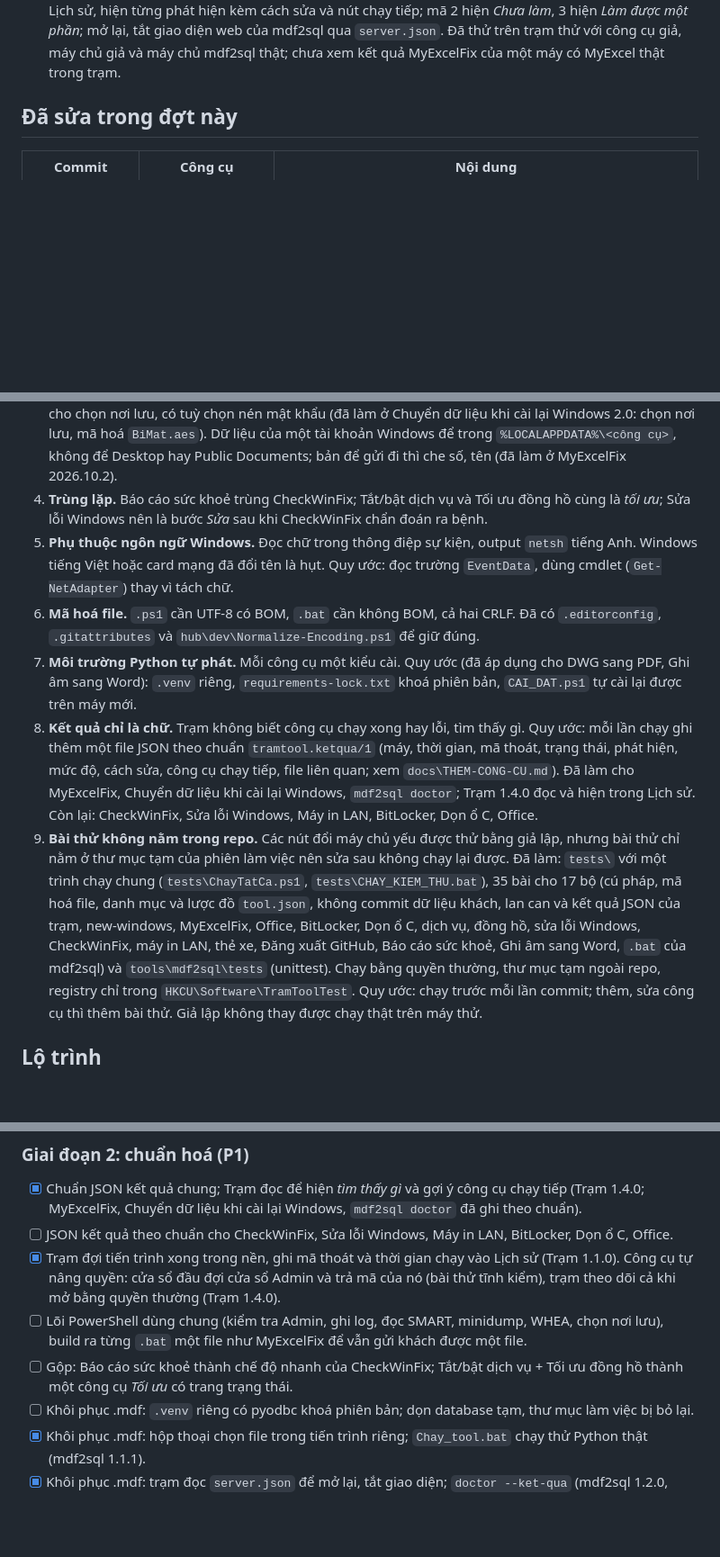
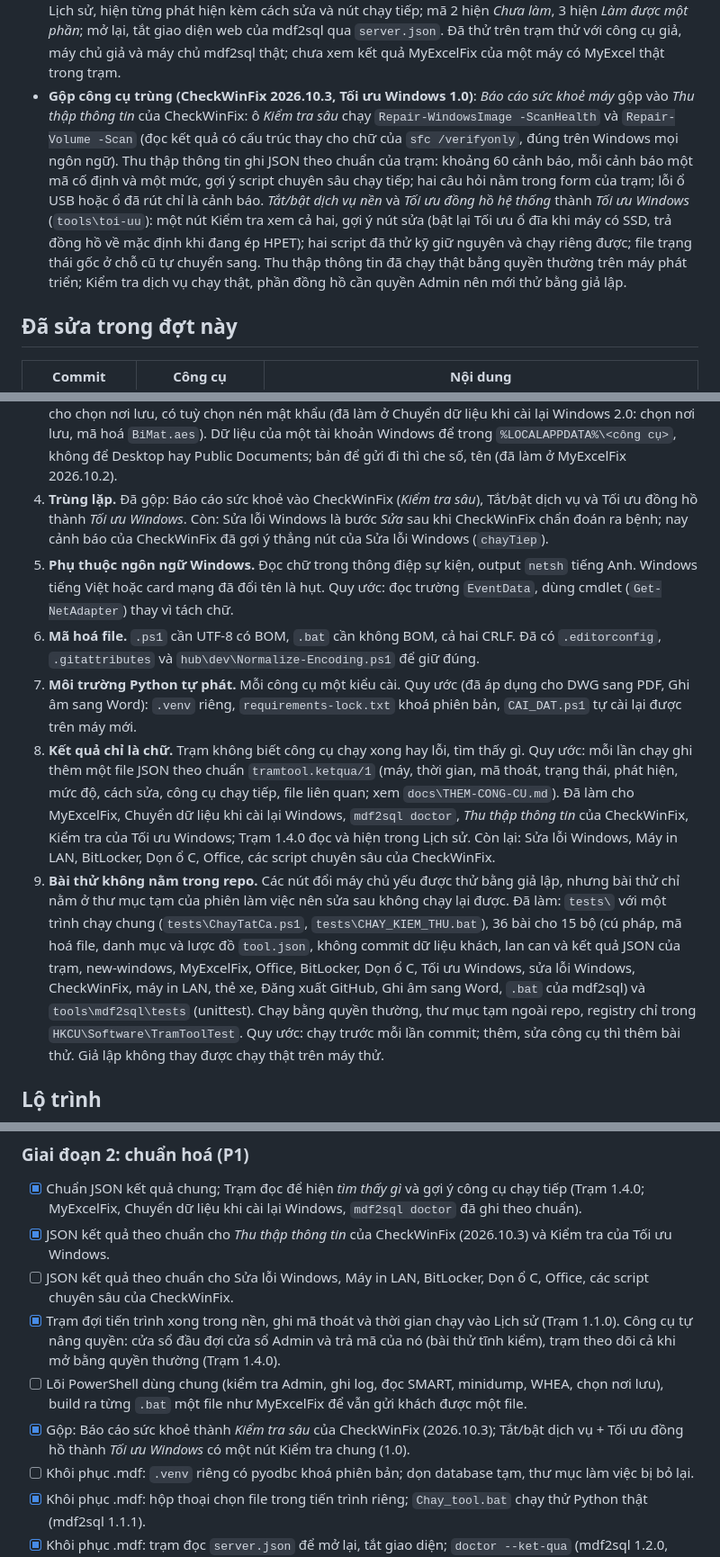
Before and after one commit to NovWyatt/Tool_Win, a Markdown page: docs/PHAN-TICH-NANG-CAP.md, 3 parts joined by grey strips. Shown at 90% size. Drawn GitHub-style; blank space fills up the shorter version.

Commit message:
docs: gộp công cụ trùng (CheckWinFix 2026.10.3, Tối ưu Windows 1.0), 36 bài thử
Co-Authored-By: Claude Opus 5.5 <noreply@anthropic.com>

```diff
--- a/docs/PHAN-TICH-NANG-CAP.md
+++ b/docs/PHAN-TICH-NANG-CAP.md
@@ -74,6 +74,15 @@ Mức ưu tiên:
   hiện kèm cách sửa và nút chạy tiếp; mã 2 hiện *Chưa làm*, 3 hiện *Làm được một phần*; mở lại, tắt giao diện web của
   mdf2sql qua `server.json`. Đã thử trên trạm thử với công cụ giả, máy chủ giả và máy chủ mdf2sql thật; chưa xem kết
   quả MyExcelFix của một máy có MyExcel thật trong trạm.
+- **Gộp công cụ trùng (CheckWinFix 2026.10.3, Tối ưu Windows 1.0)**: *Báo cáo sức khoẻ máy* gộp vào *Thu thập thông
+  tin* của CheckWinFix: ô *Kiểm tra sâu* chạy `Repair-WindowsImage -ScanHealth` và `Repair-Volume -Scan` (đọc kết quả
+  có cấu trúc thay cho chữ của `sfc /verifyonly`, đúng trên Windows mọi ngôn ngữ). Thu thập thông tin ghi JSON theo
+  chuẩn của trạm: khoảng 60 cảnh báo, mỗi cảnh báo một mã cố định và một mức, gợi ý script chuyên sâu chạy tiếp; hai
+  câu hỏi nằm trong form của trạm; lỗi ổ USB hoặc ổ đã rút chỉ là cảnh báo. *Tắt/bật dịch vụ nền* và *Tối ưu đồng hồ
+  hệ thống* thành *Tối ưu Windows* (`tools\toi-uu`): một nút Kiểm tra xem cả hai, gợi ý nút sửa (bật lại Tối ưu ổ đĩa
+  khi máy có SSD, trả đồng hồ về mặc định khi đang ép HPET); hai script đã thử kỹ giữ nguyên và chạy riêng được; file
+  trạng thái gốc ở chỗ cũ tự chuyển sang. Thu thập thông tin đã chạy thật bằng quyền thường trên máy phát triển; Kiểm
+  tra dịch vụ chạy thật, phần đồng hồ cần quyền Admin nên mới thử bằng giả lập.
 
 ## Đã sửa trong đợt này
 
@@ -153,8 +162,9 @@ Các lỗi lặp lại ở nhiều công cụ, nên sửa một lần bằng quy
    (đã làm ở Chuyển dữ liệu khi cài lại Windows 2.0: chọn nơi lưu, mã hoá `BiMat.aes`). Dữ liệu của một tài khoản
    Windows để trong `%LOCALAPPDATA%\<công cụ>`, không để Desktop hay Public Documents; bản để gửi đi thì che số, tên
    (đã làm ở MyExcelFix 2026.10.2).
-4. **Trùng lặp.** Báo cáo sức khoẻ trùng CheckWinFix; Tắt/bật dịch vụ và Tối ưu đồng hồ cùng là *tối ưu*;
-   Sửa lỗi Windows nên là bước *Sửa* sau khi CheckWinFix chẩn đoán ra bệnh.
+4. **Trùng lặp.** Đã gộp: Báo cáo sức khoẻ vào CheckWinFix (*Kiểm tra sâu*), Tắt/bật dịch vụ và Tối ưu đồng hồ thành
+   *Tối ưu Windows*. Còn: Sửa lỗi Windows là bước *Sửa* sau khi CheckWinFix chẩn đoán ra bệnh; nay cảnh báo của
+   CheckWinFix đã gợi ý thẳng nút của Sửa lỗi Windows (`chayTiep`).
 5. **Phụ thuộc ngôn ngữ Windows.** Đọc chữ trong thông điệp sự kiện, output `netsh` tiếng Anh. Windows tiếng Việt hoặc
    card mạng đã đổi tên là hụt. Quy ước: đọc trường `EventData`, dùng cmdlet (`Get-NetAdapter`) thay vì tách chữ.
 6. **Mã hoá file.** `.ps1` cần UTF-8 có BOM, `.bat` cần không BOM, cả hai CRLF. Đã có `.editorconfig`, `.gitattributes`
@@ -164,14 +174,14 @@ Các lỗi lặp lại ở nhiều công cụ, nên sửa một lần bằng quy
 8. **Kết quả chỉ là chữ.** Trạm không biết công cụ chạy xong hay lỗi, tìm thấy gì. Quy ước: mỗi lần chạy ghi thêm
    một file JSON theo chuẩn `tramtool.ketqua/1` (máy, thời gian, mã thoát, trạng thái, phát hiện, mức độ, cách sửa,
    công cụ chạy tiếp, file liên quan; xem `docs\THEM-CONG-CU.md`). Đã làm cho MyExcelFix, Chuyển dữ liệu khi cài lại
-   Windows, `mdf2sql doctor`; Trạm 1.4.0 đọc và hiện trong Lịch sử. Còn lại: CheckWinFix, Sửa lỗi Windows, Máy in LAN,
-   BitLocker, Dọn ổ C, Office.
+   Windows, `mdf2sql doctor`, *Thu thập thông tin* của CheckWinFix, Kiểm tra của Tối ưu Windows; Trạm 1.4.0 đọc và
+   hiện trong Lịch sử. Còn lại: Sửa lỗi Windows, Máy in LAN, BitLocker, Dọn ổ C, Office, các script chuyên sâu của
+   CheckWinFix.
 9. **Bài thử không nằm trong repo.** Các nút đổi máy chủ yếu được thử bằng giả lập, nhưng bài thử chỉ nằm ở thư mục
    tạm của phiên làm việc nên sửa sau không chạy lại được. Đã làm: `tests\` với một trình chạy chung
-   (`tests\ChayTatCa.ps1`, `tests\CHAY_KIEM_THU.bat`), 35 bài cho 17 bộ (cú pháp, mã hoá file, danh mục và lược đồ
+   (`tests\ChayTatCa.ps1`, `tests\CHAY_KIEM_THU.bat`), 36 bài cho 15 bộ (cú pháp, mã hoá file, danh mục và lược đồ
    `tool.json`, không commit dữ liệu khách, lan can và kết quả JSON của trạm, new-windows, MyExcelFix, Office, BitLocker, Dọn ổ C,
-   dịch vụ, đồng hồ, sửa lỗi Windows, CheckWinFix, máy in LAN, thẻ xe, Đăng xuất GitHub, Báo cáo sức khoẻ, Ghi âm
-   sang Word, `.bat` của mdf2sql) và `tools\mdf2sql\tests` (unittest).
+   Tối ưu Windows, sửa lỗi Windows, CheckWinFix, máy in LAN, thẻ xe, Đăng xuất GitHub, Ghi âm sang Word, `.bat` của mdf2sql) và `tools\mdf2sql\tests` (unittest).
    Chạy bằng quyền thường, thư mục tạm ngoài repo, registry chỉ trong `HKCU\Software\TramToolTest`. Quy ước: chạy
    trước mỗi lần commit; thêm, sửa công cụ thì thêm bài thử. Giả lập không thay được chạy thật trên máy thử.
 
@@ -198,14 +208,16 @@ Các lỗi lặp lại ở nhiều công cụ, nên sửa một lần bằng quy
 
 - [x] Chuẩn JSON kết quả chung; Trạm đọc để hiện *tìm thấy gì* và gợi ý công cụ chạy tiếp (Trạm 1.4.0; MyExcelFix,
       Chuyển dữ liệu khi cài lại Windows, `mdf2sql doctor` đã ghi theo chuẩn).
-- [ ] JSON kết quả theo chuẩn cho CheckWinFix, Sửa lỗi Windows, Máy in LAN, BitLocker, Dọn ổ C, Office.
+- [x] JSON kết quả theo chuẩn cho *Thu thập thông tin* của CheckWinFix (2026.10.3) và Kiểm tra của Tối ưu Windows.
+- [ ] JSON kết quả theo chuẩn cho Sửa lỗi Windows, Máy in LAN, BitLocker, Dọn ổ C, Office, các script chuyên sâu của
+      CheckWinFix.
 - [x] Trạm đợi tiến trình xong trong nền, ghi mã thoát và thời gian chạy vào Lịch sử (Trạm 1.1.0). Công cụ tự nâng
       quyền: cửa sổ đầu đợi cửa sổ Admin và trả mã của nó (bài thử tĩnh kiểm), trạm theo dõi cả khi mở bằng quyền
       thường (Trạm 1.4.0).
 - [ ] Lõi PowerShell dùng chung (kiểm tra Admin, ghi log, đọc SMART, minidump, WHEA, chọn nơi lưu), build ra từng `.bat`
       một file như MyExcelFix để vẫn gửi khách được một file.
-- [ ] Gộp: Báo cáo sức khoẻ thành chế độ nhanh của CheckWinFix; Tắt/bật dịch vụ + Tối ưu đồng hồ thành một công cụ
-      *Tối ưu* có trang trạng thái.
+- [x] Gộp: Báo cáo sức khoẻ thành *Kiểm tra sâu* của CheckWinFix (2026.10.3); Tắt/bật dịch vụ + Tối ưu đồng hồ thành
+      *Tối ưu Windows* có một nút Kiểm tra chung (1.0).
 - [ ] Khôi phục .mdf: `.venv` riêng có pyodbc khoá phiên bản; dọn database tạm, thư mục làm việc bị bỏ lại.
 - [x] Khôi phục .mdf: hộp thoại chọn file trong tiến trình riêng; `Chay_tool.bat` chạy thử Python thật (mdf2sql 1.1.1).
 - [x] Khôi phục .mdf: trạm đọc `server.json` để mở lại, tắt giao diện; `doctor --ket-qua` (mdf2sql 1.2.0, Trạm 1.4.0).
```
Also changed, not shown: other parts of docs/PHAN-TICH-NANG-CAP.md (+5 -5 lines).
